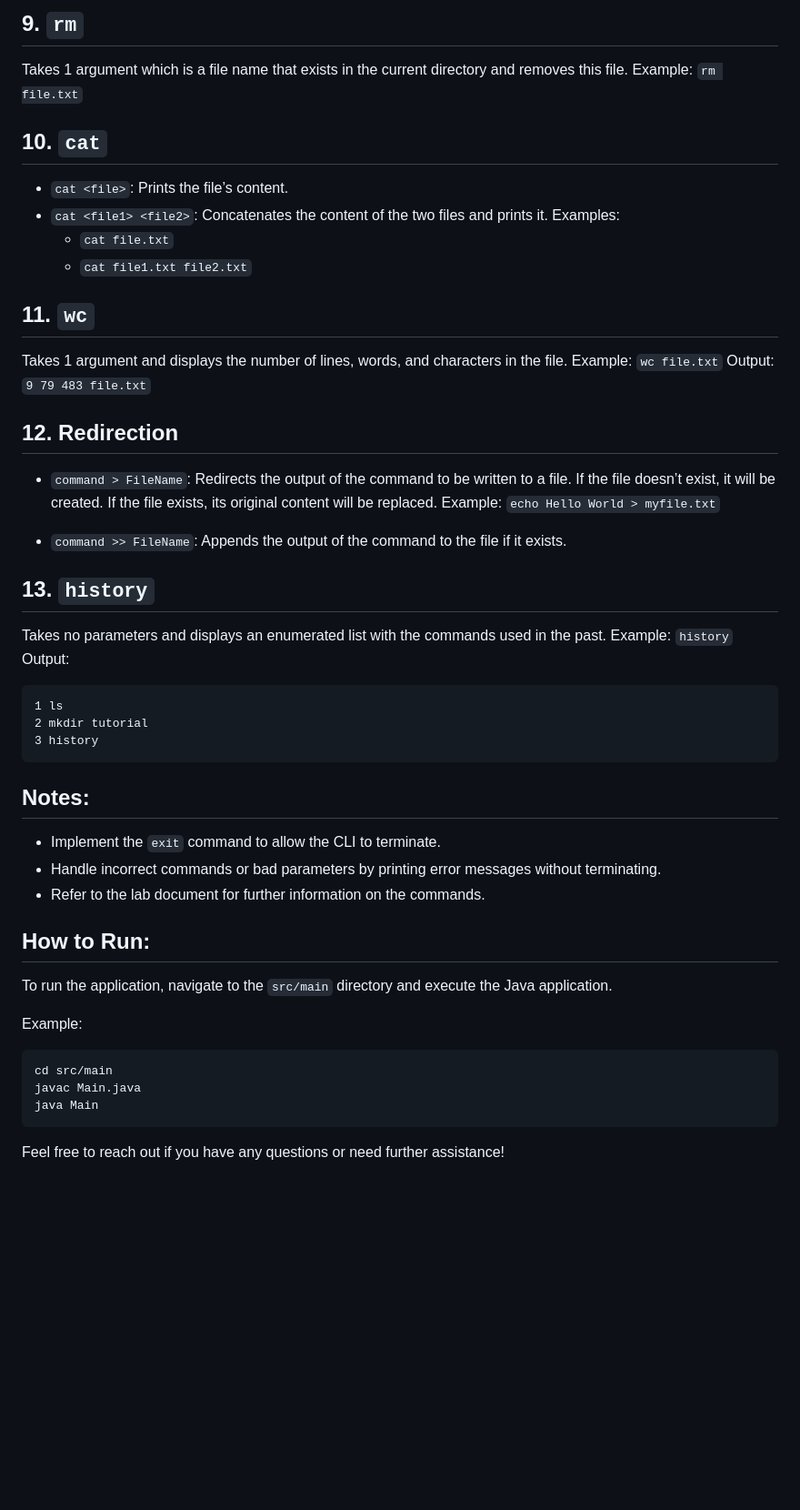
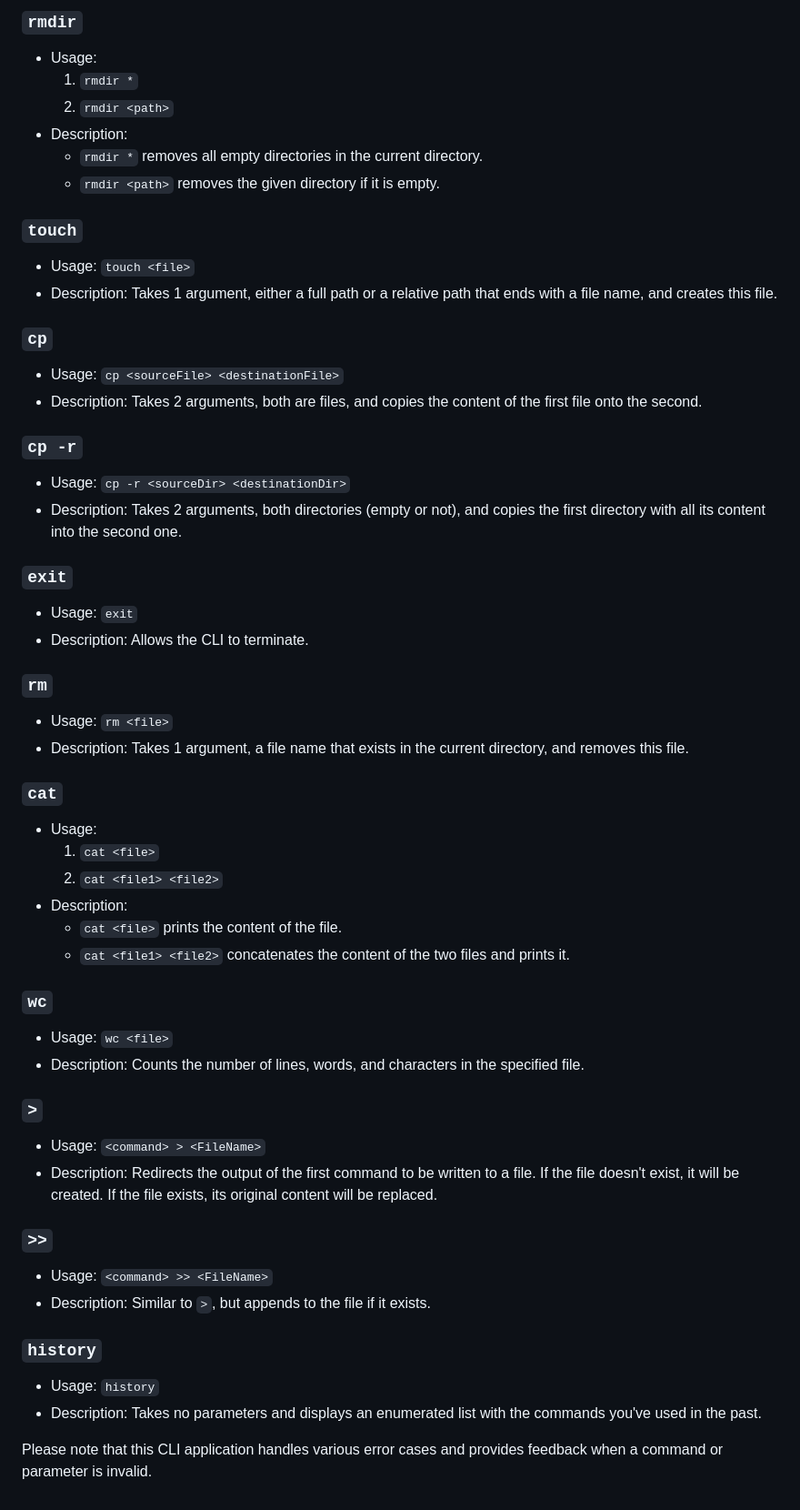
Before and after one commit to MO-AM1R/cmd_Java_Implementation, a Markdown page: README.md, the part around the change printed below. Shown: that part at 91% size. GitHub-like rendering; blank space fills up the shorter version.

````diff
--- a/README.md
+++ b/README.md
@@ -67,49 +58,54 @@ Examples:
 
-## 9. `rm`
-Takes 1 argument which is a file name that exists in the current directory and removes this file.
-Example: `rm file.txt`
+### `rmdir`
+- Usage:
+   1. `rmdir *`
+   2. `rmdir <path>`
+- Description:
+   - `rmdir *` removes all empty directories in the current directory.
+   - `rmdir <path>` removes the given directory if it is empty.
 
-## 10. `cat`
-- `cat <file>`: Prints the file’s content.
-- `cat <file1> <file2>`: Concatenates the content of the two files and prints it.
-Examples:
-  - `cat file.txt`
-  - `cat file1.txt file2.txt`
+### `touch`
+- Usage: `touch <file>`
+- Description: Takes 1 argument, either a full path or a relative path that ends with a file name, and creates this file.
 
-## 11. `wc`
-Takes 1 argument and displays the number of lines, words, and characters in the file.
-Example: `wc file.txt`
-Output: `9 79 483 file.txt`
+### `cp`
+- Usage: `cp <sourceFile> <destinationFile>`
+- Description: Takes 2 arguments, both are files, and copies the content of the first file onto the second.
 
-## 12. Redirection
-- `command > FileName`: Redirects the output of the command to be written to a file. If the file doesn’t exist, it will be created. If the file exists, its original content will be replaced.
-Example: `echo Hello World > myfile.txt`
+### `cp -r`
+- Usage: `cp -r <sourceDir> <destinationDir>`
+- Description: Takes 2 arguments, both directories (empty or not), and copies the first directory with all its content into the second one.
 
-- `command >> FileName`: Appends the output of the command to the file if it exists.
+### `exit`
+- Usage: `exit`
+- Description: Allows the CLI to terminate.
 
-## 13. `history`
-Takes no parameters and displays an enumerated list with the commands used in the past.
-Example: `history`
-Output:
-```
-1 ls
-2 mkdir tutorial
-3 history
-```
+### `rm`
+- Usage: `rm <file>`
+- Description: Takes 1 argument, a file name that exists in the current directory, and removes this file.
 
-## Notes:
-- Implement the `exit` command to allow the CLI to terminate.
-- Handle incorrect commands or bad parameters by printing error messages without terminating.
-- Refer to the lab document for further information on the commands.
+### `cat`
+- Usage:
+   1. `cat <file>`
+   2. `cat <file1> <file2>`
+- Description:
+   - `cat <file>` prints the content of the file.
+   - `cat <file1> <file2>` concatenates the content of the two files and prints it.
 
-## How to Run:
-To run the application, navigate to the `src/main` directory and execute the Java application.
+### `wc`
+- Usage: `wc <file>`
+- Description: Counts the number of lines, words, and characters in the specified file.
 
-Example:
-```
-cd src/main
-javac Main.java
-java Main
-```
+### `>`
+- Usage: `<command> > <FileName>`
+- Description: Redirects the output of the first command to be written to a file. If the file doesn't exist, it will be created. If the file exists, its original content will be replaced.
 
-Feel free to reach out if you have any questions or need further assistance!
+### `>>`
+- Usage: `<command> >> <FileName>`
+- Description: Similar to `>`, but appends to the file if it exists.
+
+### `history`
+- Usage: `history`
+- Description: Takes no parameters and displays an enumerated list with the commands you've used in the past.
+
+Please note that this CLI application handles various error cases and provides feedback when a command or parameter is invalid.
````
Also changed, not shown: other parts of README.md (+47 -56 lines).
